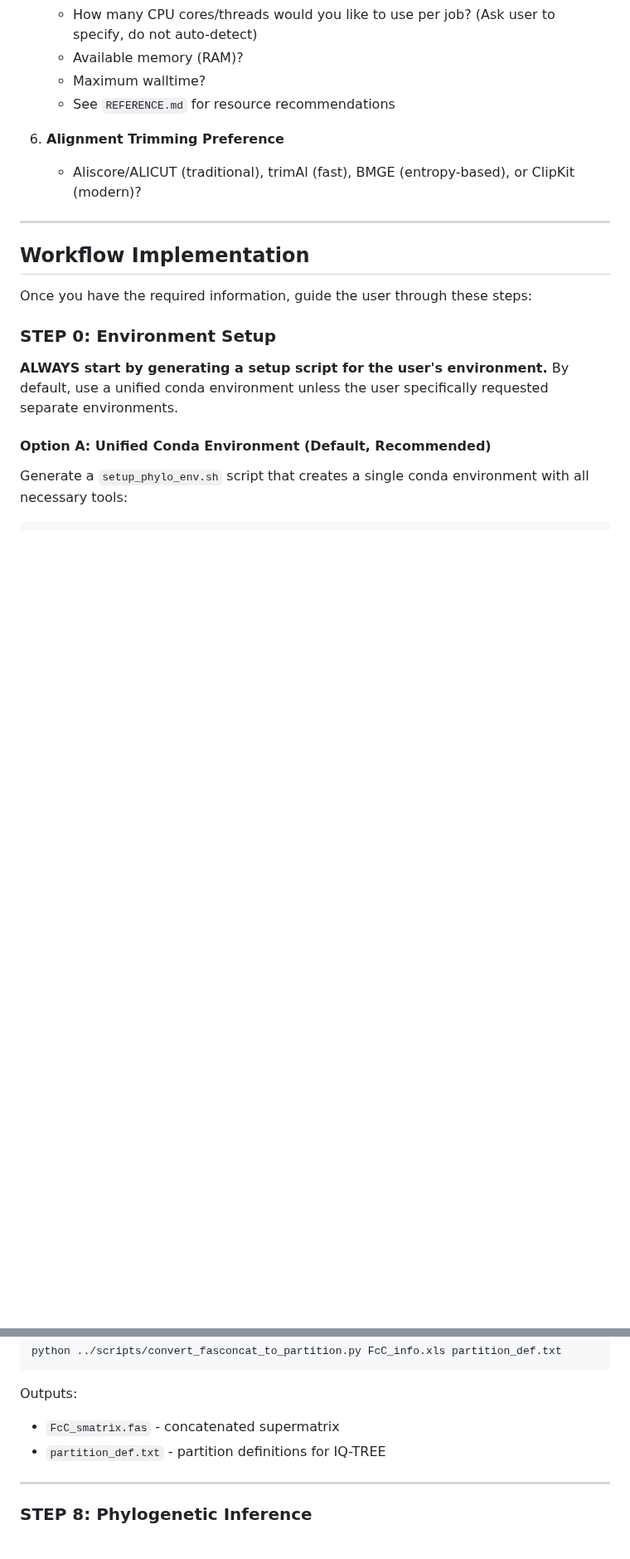
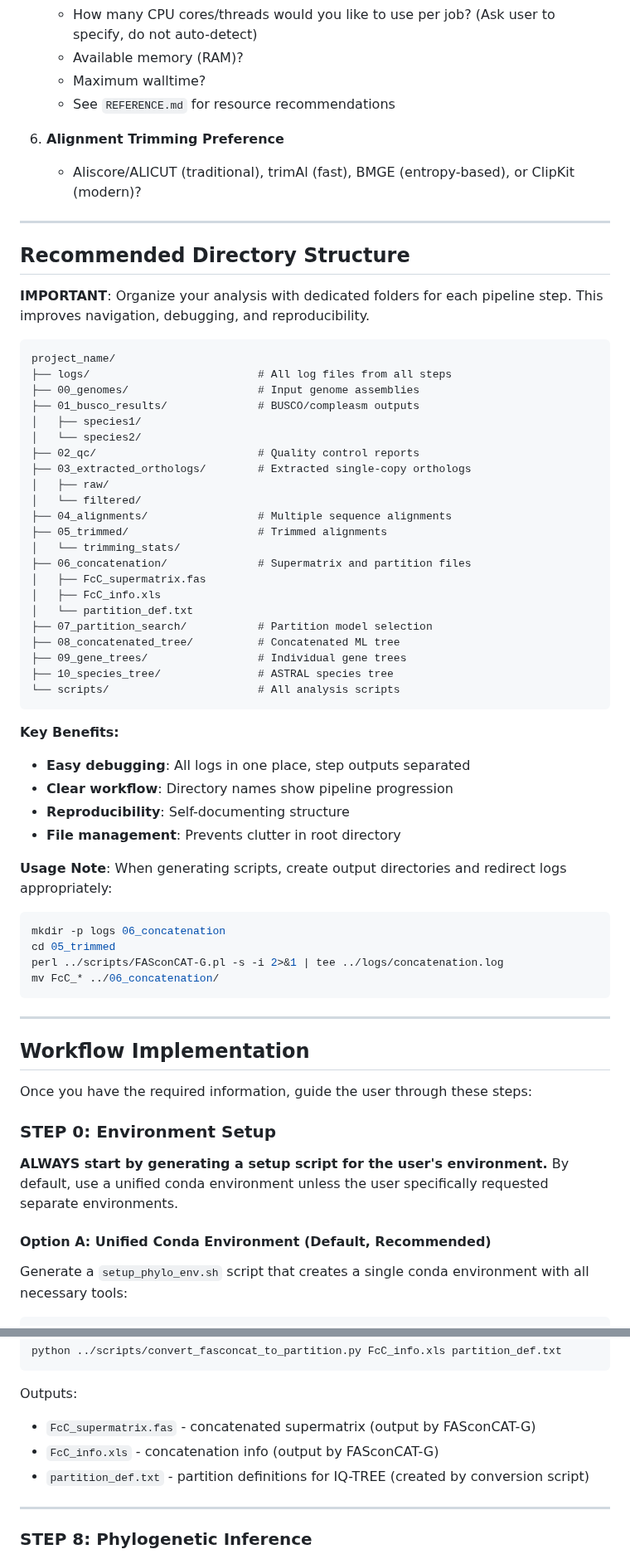
Before and after one commit to brunoasm/claude_deepthink, a Markdown page: phylo_from_buscos/SKILL.md, 2 parts joined by grey strips. Shown at 83% size. Rendered like a GitHub page; blank space fills up the shorter version.

Commit message:
Fix file naming inconsistencies and add folder structure guidance
Fixes #13

Fixed two major organizational issues in the phylogenomics pipeline:

1. **File Naming Consistency**
   - Corrected FASconCAT-G output filename from incorrect 'FcC_smatrix.fas'
     to correct 'FcC_supermatrix.fas' throughout documentation
   - Updated all IQ-TREE command examples to use correct filename
   - Clarified which files are output by which tools in Step 7

2. **Directory Structure**
   - Added comprehensive "Recommended Directory Structure" section
   - Provides numbered step directories (00-10) for clear workflow
   - Dedicated logs/ folder for all pipeline log files
   - Separate folders for each major pipeline step
   - Prevents root directory clutter
   - Improves debugging and reproducibility
   - Includes usage example with log redirection

Benefits:
- Clear pipeline progression through numbered directories
- Easy debugging with centralized logs
- Better file management and navigation
- Self-documenting project structure
- Prevents confusion about file locations

🤖 Generated with [Claude Code](https://claude.com/claude-code)

Co-Authored-By: Claude <noreply@anthropic.com>

````diff
--- a/phylo_from_buscos/SKILL.md
+++ b/phylo_from_buscos/SKILL.md
@@ -67,6 +67,51 @@ When a user requests phylogeny generation, **ALWAYS start by asking these questi
 
 6. **Alignment Trimming Preference**
    - Aliscore/ALICUT (traditional), trimAl (fast), BMGE (entropy-based), or ClipKit (modern)?
+
+---
+
+## Recommended Directory Structure
+
+**IMPORTANT**: Organize your analysis with dedicated folders for each pipeline step. This improves navigation, debugging, and reproducibility.
+
+```
+project_name/
+├── logs/                          # All log files from all steps
+├── 00_genomes/                    # Input genome assemblies
+├── 01_busco_results/              # BUSCO/compleasm outputs
+│   ├── species1/
+│   └── species2/
+├── 02_qc/                         # Quality control reports
+├── 03_extracted_orthologs/        # Extracted single-copy orthologs
+│   ├── raw/
+│   └── filtered/
+├── 04_alignments/                 # Multiple sequence alignments
+├── 05_trimmed/                    # Trimmed alignments
+│   └── trimming_stats/
+├── 06_concatenation/              # Supermatrix and partition files
+│   ├── FcC_supermatrix.fas
+│   ├── FcC_info.xls
+│   └── partition_def.txt
+├── 07_partition_search/           # Partition model selection
+├── 08_concatenated_tree/          # Concatenated ML tree
+├── 09_gene_trees/                 # Individual gene trees
+├── 10_species_tree/               # ASTRAL species tree
+└── scripts/                       # All analysis scripts
+```
+
+**Key Benefits:**
+- **Easy debugging**: All logs in one place, step outputs separated
+- **Clear workflow**: Directory names show pipeline progression
+- **Reproducibility**: Self-documenting structure
+- **File management**: Prevents clutter in root directory
+
+**Usage Note**: When generating scripts, create output directories and redirect logs appropriately:
+```bash
+mkdir -p logs 06_concatenation
+cd 05_trimmed
+perl ../scripts/FASconCAT-G.pl -s -i 2>&1 | tee ../logs/concatenation.log
+mv FcC_* ../06_concatenation/
+```
 
 ---
 
@@ -1014,8 +1059,9 @@ python ../scripts/convert_fasconcat_to_partition.py FcC_info.xls partition_def.t
 ```
 
 Outputs:
-- `FcC_smatrix.fas` - concatenated supermatrix
-- `partition_def.txt` - partition definitions for IQ-TREE
+- `FcC_supermatrix.fas` - concatenated supermatrix (output by FASconCAT-G)
+- `FcC_info.xls` - concatenation info (output by FASconCAT-G)
+- `partition_def.txt` - partition definitions for IQ-TREE (created by conversion script)
 
 ---
 
````
Also changed, not shown: other parts of phylo_from_buscos/SKILL.md (+4 -4 lines).
